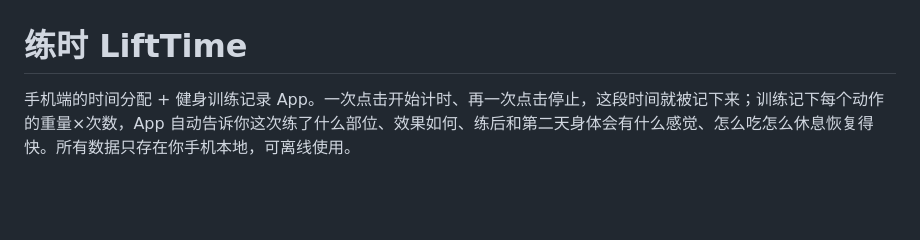
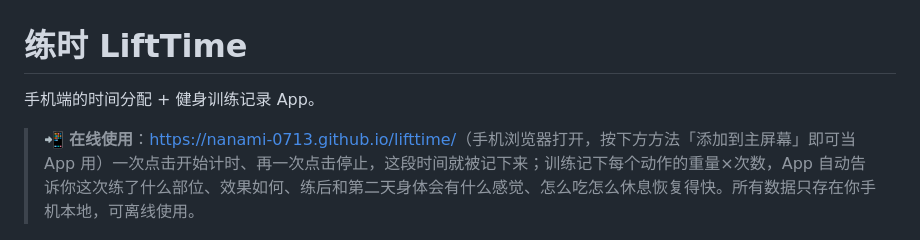
Before and after one commit to nanami-0713/lifttime, a Markdown page: README.md, the part around the change. GitHub-like rendering; blank space fills up the shorter version.

Commit message:
README 添加在线使用链接（GitHub Pages）

```diff
--- a/README.md
+++ b/README.md
@@ -1,6 +1,8 @@
 # 练时 LiftTime
 
-手机端的时间分配 + 健身训练记录 App。一次点击开始计时、再一次点击停止，这段时间就被记下来；训练记下每个动作的重量×次数，App 自动告诉你这次练了什么部位、效果如何、练后和第二天身体会有什么感觉、怎么吃怎么休息恢复得快。所有数据只存在你手机本地，可离线使用。
+手机端的时间分配 + 健身训练记录 App。
+
+> 📲 **在线使用**：<https://nanami-0713.github.io/lifttime/>（手机浏览器打开，按下方方法「添加到主屏幕」即可当 App 用）一次点击开始计时、再一次点击停止，这段时间就被记下来；训练记下每个动作的重量×次数，App 自动告诉你这次练了什么部位、效果如何、练后和第二天身体会有什么感觉、怎么吃怎么休息恢复得快。所有数据只存在你手机本地，可离线使用。
 
 ![报告](docs/screenshots/report.png)
 
```
